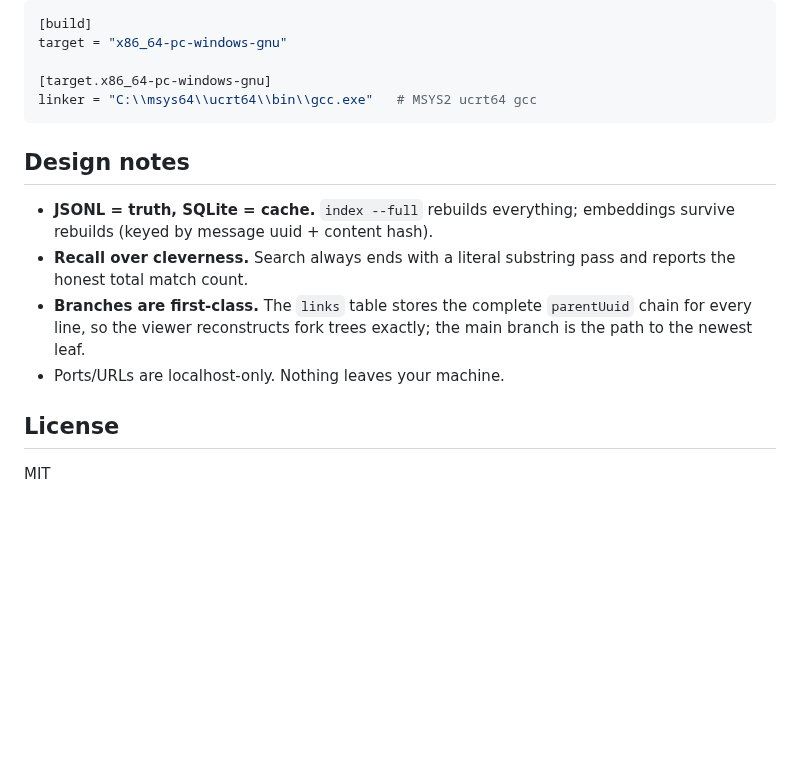
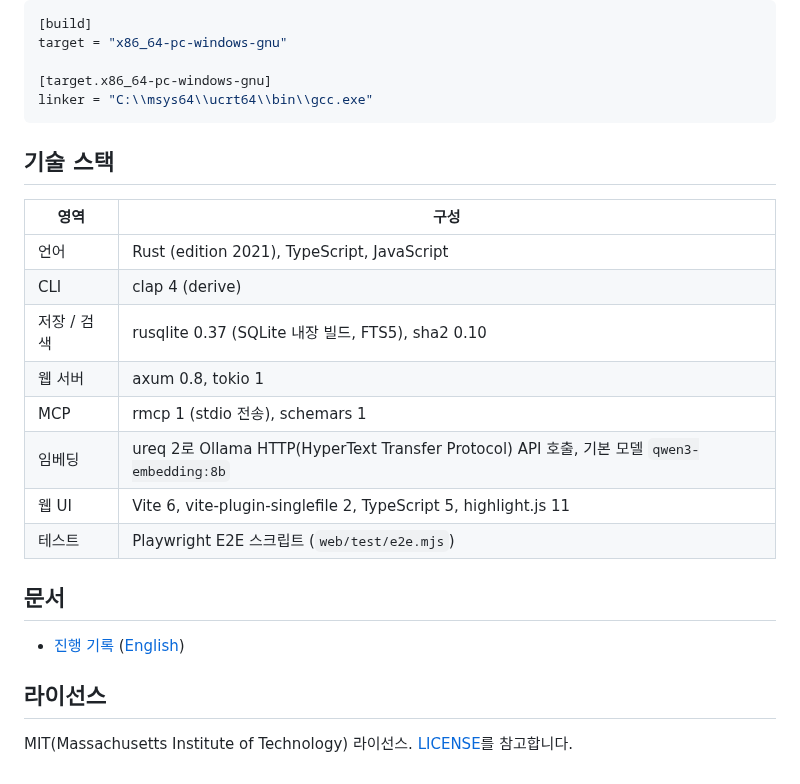
Before and after one commit to patissierMongs/session-brain, a Markdown page: README.md, the part around one of its changes. Rendered like a GitHub page; blank space fills up the shorter version.

````diff
--- a/README.md
+++ b/README.md
@@ -83,20 +134,26 @@ channel = "stable-x86_64-pc-windows-gnu"
 target = "x86_64-pc-windows-gnu"
 
 [target.x86_64-pc-windows-gnu]
-linker = "C:\\msys64\\ucrt64\\bin\\gcc.exe"   # MSYS2 ucrt64 gcc
+linker = "C:\\msys64\\ucrt64\\bin\\gcc.exe"
 ```
 
-## Design notes
+## 기술 스택
 
-- **JSONL = truth, SQLite = cache.** `index --full` rebuilds everything;
-  embeddings survive rebuilds (keyed by message uuid + content hash).
-- **Recall over cleverness.** Search always ends with a literal substring pass
-  and reports the honest total match count.
-- **Branches are first-class.** The `links` table stores the complete
-  `parentUuid` chain for every line, so the viewer reconstructs fork trees
-  exactly; the main branch is the path to the newest leaf.
-- Ports/URLs are localhost-only. Nothing leaves your machine.
+| 영역 | 구성 |
+|---|---|
+| 언어 | Rust (edition 2021), TypeScript, JavaScript |
+| CLI | clap 4 (derive) |
+| 저장 / 검색 | rusqlite 0.37 (SQLite 내장 빌드, FTS5), sha2 0.10 |
+| 웹 서버 | axum 0.8, tokio 1 |
+| MCP | rmcp 1 (stdio 전송), schemars 1 |
+| 임베딩 | ureq 2로 Ollama HTTP(HyperText Transfer Protocol) API 호출, 기본 모델 `qwen3-embedding:8b` |
+| 웹 UI | Vite 6, vite-plugin-singlefile 2, TypeScript 5, highlight.js 11 |
+| 테스트 | Playwright E2E 스크립트 (`web/test/e2e.mjs`) |
 
-## License
+## 문서
 
-MIT
+- [진행 기록](docs/PROGRESS.md) ([English](docs/PROGRESS.en.md))
+
+## 라이선스
+
+MIT(Massachusetts Institute of Technology) 라이선스. [LICENSE](LICENSE)를 참고합니다.
````
Also changed, not shown: other parts of README.md (+86 -35 lines), README.en.md (added, +159 -0 lines), docs/images/cli.png (added), docs/images/web-branch.png (added), docs/images/web-demo.gif (added), docs/images/web-list.png (added), docs/images/web-palette.png (added).
